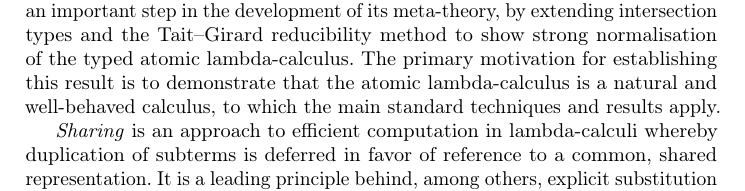
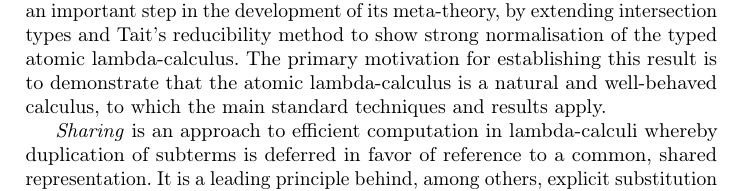
Before and after one commit to teg/SN-LPAR, a LaTeX thesis (AL-LPAR.tex): part of page 1 of 18, cut so that both start at the same text. Compiled offline with pdfLaTeX.

Commit message:
fix reference

```diff
--- a/AL-LPAR.tex
+++ b/AL-LPAR.tex
@@ -114,7 +114,7 @@ In this paper we prove strong normalization of the typed atomic lambda-calculus
 
 The \emph{atomic lambda-calculus} is a typeable lambda-calculus with explicit sharing, recently introduced in \cite{Gundersen-Heijltjes-Parigot-2013-JFLA,Gundersen-Heijltjes-Parigot-2013-LICS}, developed as the Curry--Howard interpretation of a deep-inference proof system for intuitionistic logic.
 %
-The present paper constitutes an important step in the development of its meta-theory, by extending intersection types and the Tait--Girard reducibility method to show strong normalisation of the typed atomic lambda-calculus.
+The present paper constitutes an important step in the development of its meta-theory, by extending intersection types and Tait's reducibility method to show strong normalisation of the typed atomic lambda-calculus.
 %
 The primary motivation for establishing this result is to demonstrate that the atomic lambda-calculus is a natural and well-behaved calculus, to which the main standard techniques and results apply.
 
```
